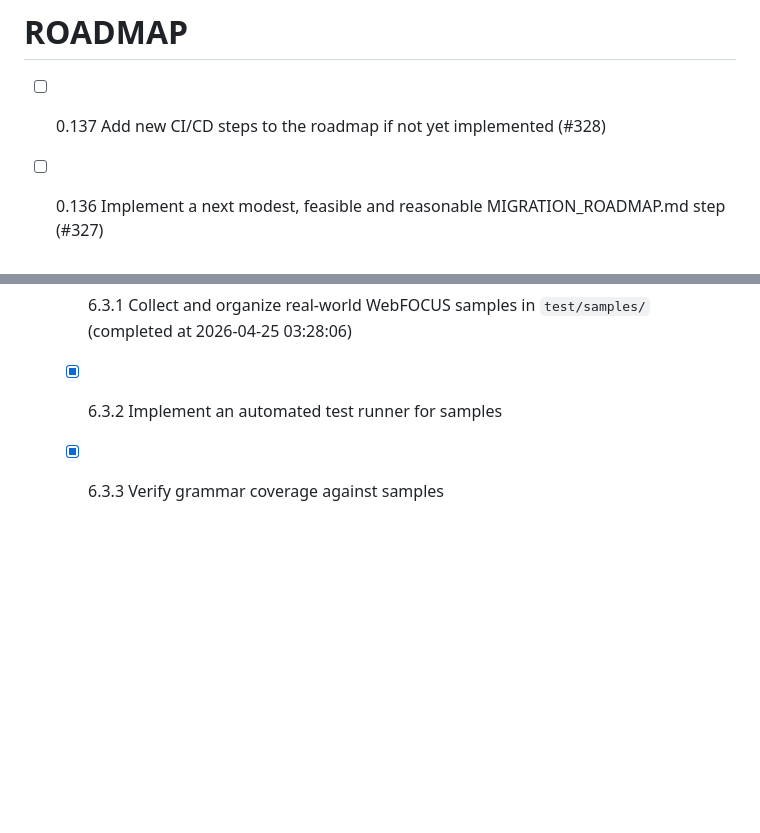
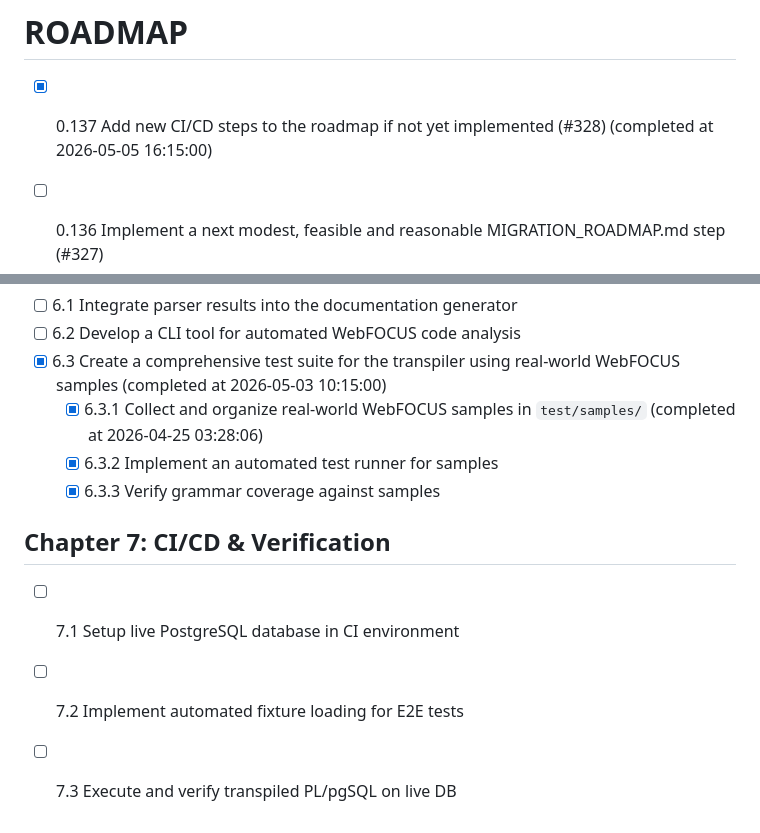
Before and after one commit to chatelao/web-focus-benf, a Markdown page: ROADMAP.md, 2 parts joined by grey strips. Drawn GitHub-style; blank space fills up the shorter version.

```diff
--- a/ROADMAP.md
+++ b/ROADMAP.md
@@ -1,5 +1,5 @@
 # ROADMAP
-- [ ] 0.137 Add new CI/CD steps to the roadmap if not yet implemented (#328)
+- [x] 0.137 Add new CI/CD steps to the roadmap if not yet implemented (#328) (completed at 2026-05-05 16:15:00)
 - [ ] 0.136 Implement a next modest, feasible and reasonable MIGRATION_ROADMAP.md step (#327)
 - [x] 0.135 Add CLI options to transpile single files and entire projects, add description about usage to "HOWTO.md" (#325) (completed at 2026-05-05 14:25:38)
 - [x] 0.134 Add `HOWTO.md` describing how to install and run the tool (#323) (completed at 2026-05-05 12:06:20)
@@ -217,3 +217,8 @@
   - [x] 6.3.1 Collect and organize real-world WebFOCUS samples in `test/samples/` (completed at 2026-04-25 03:28:06)
   - [x] 6.3.2 Implement an automated test runner for samples
   - [x] 6.3.3 Verify grammar coverage against samples
+
+## Chapter 7: CI/CD & Verification
+- [ ] 7.1 Setup live PostgreSQL database in CI environment
+- [ ] 7.2 Implement automated fixture loading for E2E tests
+- [ ] 7.3 Execute and verify transpiled PL/pgSQL on live DB
```
Also changed, not shown: MIGRATION_ROADMAP.md (+14 -0 lines).
